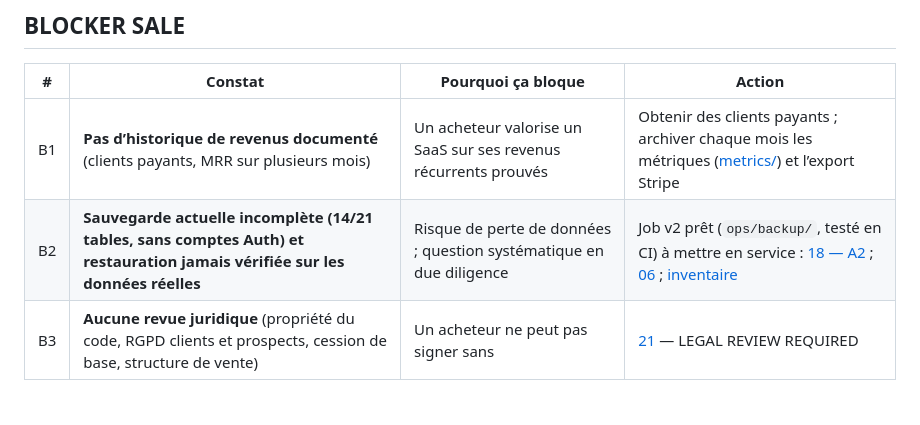
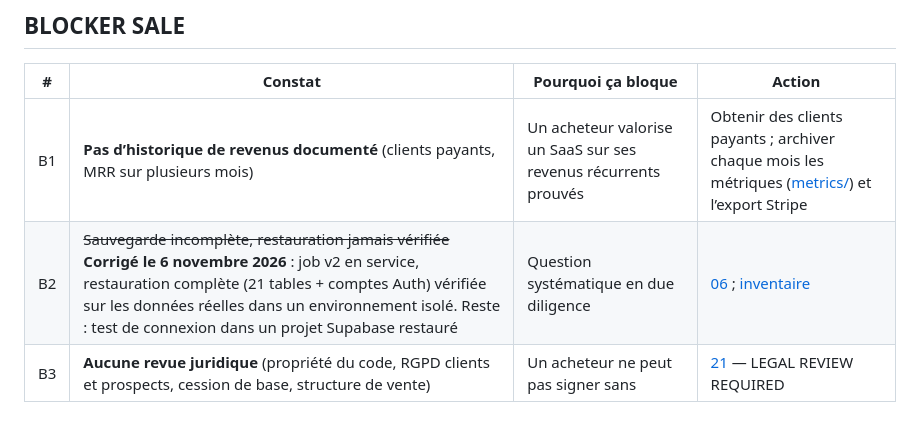
Before and after one commit to souhayb-abdourahimi/relanzio, a Markdown page: docs/sale-readiness/audit-findings.md, the part around the change. Rendered like a GitHub page; blank space fills up the shorter version.

```diff
--- a/docs/sale-readiness/audit-findings.md
+++ b/docs/sale-readiness/audit-findings.md
@@ -8,7 +8,7 @@ Les comptes de service (Railway, Supabase, Stripe, Brevo, OVH, Amelu) n’ont pa
 | # | Constat | Pourquoi ça bloque | Action |
 |---|---|---|---|
 | B1 | **Pas d’historique de revenus documenté** (clients payants, MRR sur plusieurs mois) | Un acheteur valorise un SaaS sur ses revenus récurrents prouvés | Obtenir des clients payants ; archiver chaque mois les métriques ([metrics/](metrics/README.md)) et l’export Stripe |
-| B2 | **Sauvegarde actuelle incomplète (14/21 tables, sans comptes Auth) et restauration jamais vérifiée sur les données réelles** | Risque de perte de données ; question systématique en due diligence | Job v2 prêt (`ops/backup/`, testé en CI) à mettre en service : [18 — A2](18-founder-action-list.md) ; [06](06-backup-restore-runbook.md) ; [inventaire](backup-inventory.md) |
+| B2 | ~~Sauvegarde incomplète, restauration jamais vérifiée~~ **Corrigé le 6 novembre 2026** : job v2 en service, restauration complète (21 tables + comptes Auth) vérifiée sur les données réelles dans un environnement isolé. Reste : test de connexion dans un projet Supabase restauré | Question systématique en due diligence | [06](06-backup-restore-runbook.md) ; [inventaire](backup-inventory.md) |
 | B3 | **Aucune revue juridique** (propriété du code, RGPD clients et prospects, cession de base, structure de vente) | Un acheteur ne peut pas signer sans | [21](21-legal-review-checklist.md) — LEGAL REVIEW REQUIRED |
 
 ## IMPORTANT BEFORE SALE
```
Also changed, not shown: docs/sale-readiness/06-backup-restore-runbook.md (+8 -6 lines), docs/sale-readiness/backup-inventory.md (+27 -26 lines).
